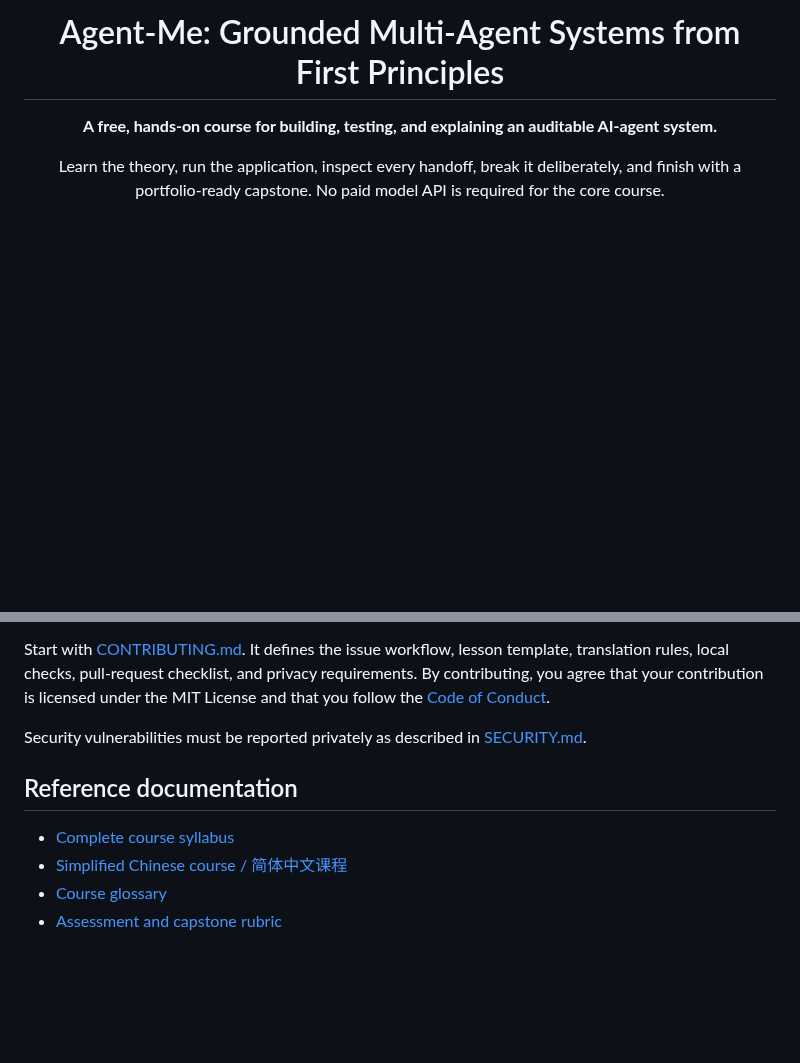
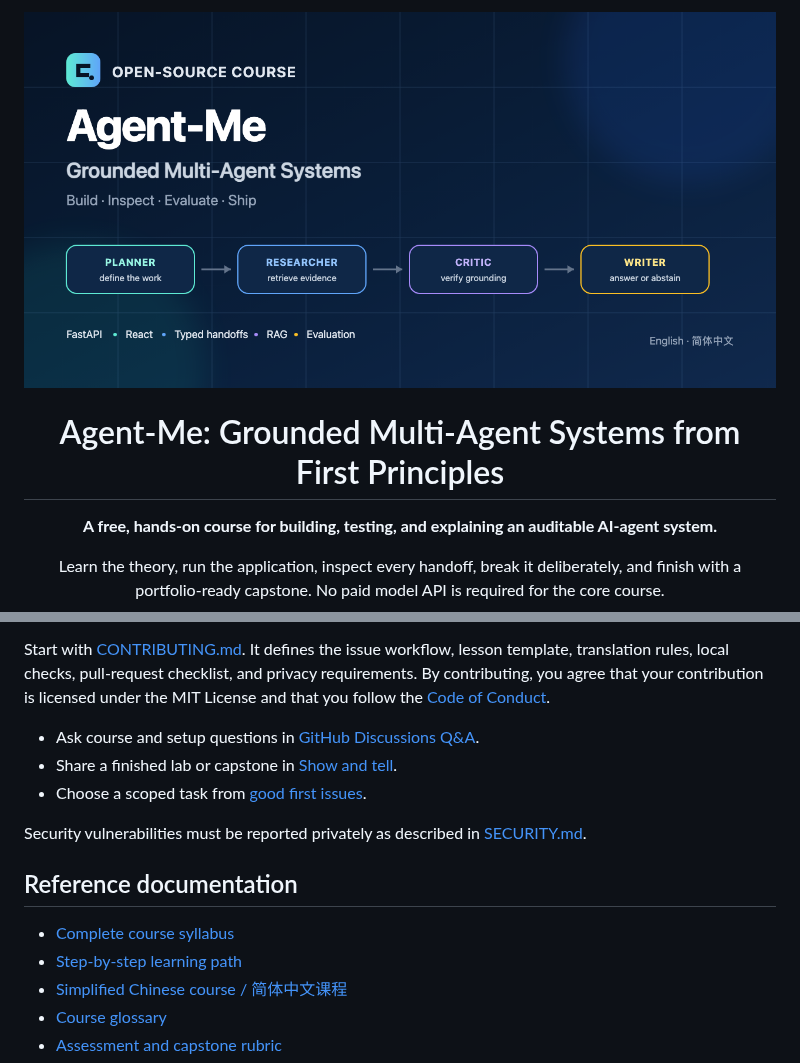
Before and after one commit to jzjzzzzzzz/agent-me, a Markdown page: README.md, 2 parts joined by grey strips. GitHub-like rendering; pictures changed too: docs/assets/agent-me-social-preview.png (added); blank space fills up the shorter version.

Commit message:
docs: add a shareable course preview

```diff
--- a/README.md
+++ b/README.md
@@ -1,4 +1,6 @@
 <div align="center">
+
+<img src="docs/assets/agent-me-social-preview.png" alt="Agent-Me course: build, inspect, evaluate, and ship a grounded multi-agent system" width="100%">
 
 # Agent-Me: Grounded Multi-Agent Systems from First Principles
 
@@ -270,11 +272,16 @@ translation rules, local checks, pull-request checklist, and privacy requirement
 contributing, you agree that your contribution is licensed under the MIT License and that you
 follow the [Code of Conduct](CODE_OF_CONDUCT.md).
 
+- Ask course and setup questions in [GitHub Discussions Q&A](https://github.com/jzjzzzzzzz/agent-me/discussions/categories/q-a).
+- Share a finished lab or capstone in [Show and tell](https://github.com/jzjzzzzzzz/agent-me/discussions/categories/show-and-tell).
+- Choose a scoped task from [good first issues](https://github.com/jzjzzzzzzz/agent-me/issues?q=is%3Aissue%20state%3Aopen%20label%3A%22good%20first%20issue%22).
+
 Security vulnerabilities must be reported privately as described in [SECURITY.md](SECURITY.md).
 
 ## Reference documentation
 
 - [Complete course syllabus](course/README.md)
+- [Step-by-step learning path](LEARN.md)
 - [Simplified Chinese course / 简体中文课程](course/translations/zh-CN/README.md)
 - [Course glossary](course/GLOSSARY.md)
 - [Assessment and capstone rubric](course/RUBRIC.md)
```
Also changed, not shown: other parts of README.md (+1 -1 lines), 1 other file.
